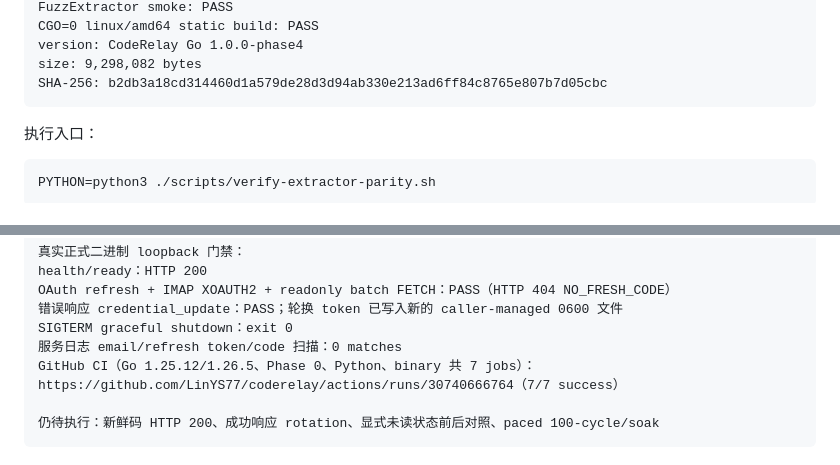
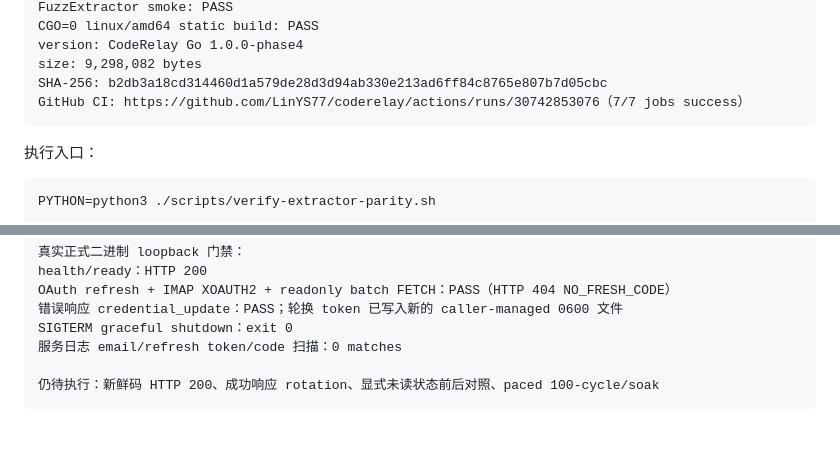
Before and after one commit to LinYS77/coderelay, a Markdown page: docs/Go重写进度.md, 2 parts joined by grey strips. Rendered like a GitHub page; blank space fills up the shorter version.

Commit message:
docs: record Go Phase 4 CI validation

````diff
--- a/docs/Go重写进度.md
+++ b/docs/Go重写进度.md
@@ -113,6 +113,7 @@ CGO=0 linux/amd64 static build: PASS
 version: CodeRelay Go 1.0.0-phase4
 size: 9,298,082 bytes
 SHA-256: b2db3a18cd314460d1a579de28d3d94ab330e213ad6ff84c8765e807b7d05cbc
+GitHub CI: https://github.com/LinYS77/coderelay/actions/runs/30742853076（7/7 jobs success）
 ```
 
 执行入口：
@@ -227,7 +228,6 @@ OAuth refresh + IMAP XOAUTH2 + readonly batch FETCH：PASS（HTTP 404 NO_FRESH_C
 错误响应 credential_update：PASS；轮换 token 已写入新的 caller-managed 0600 文件
 SIGTERM graceful shutdown：exit 0
 服务日志 email/refresh token/code 扫描：0 matches
-GitHub CI（Go 1.25.12/1.26.5、Phase 0、Python、binary 共 7 jobs）：https://github.com/LinYS77/coderelay/actions/runs/30740666764（7/7 success）
 
 仍待执行：新鲜码 HTTP 200、成功响应 rotation、显式未读状态前后对照、paced 100-cycle/soak
 ```
````
